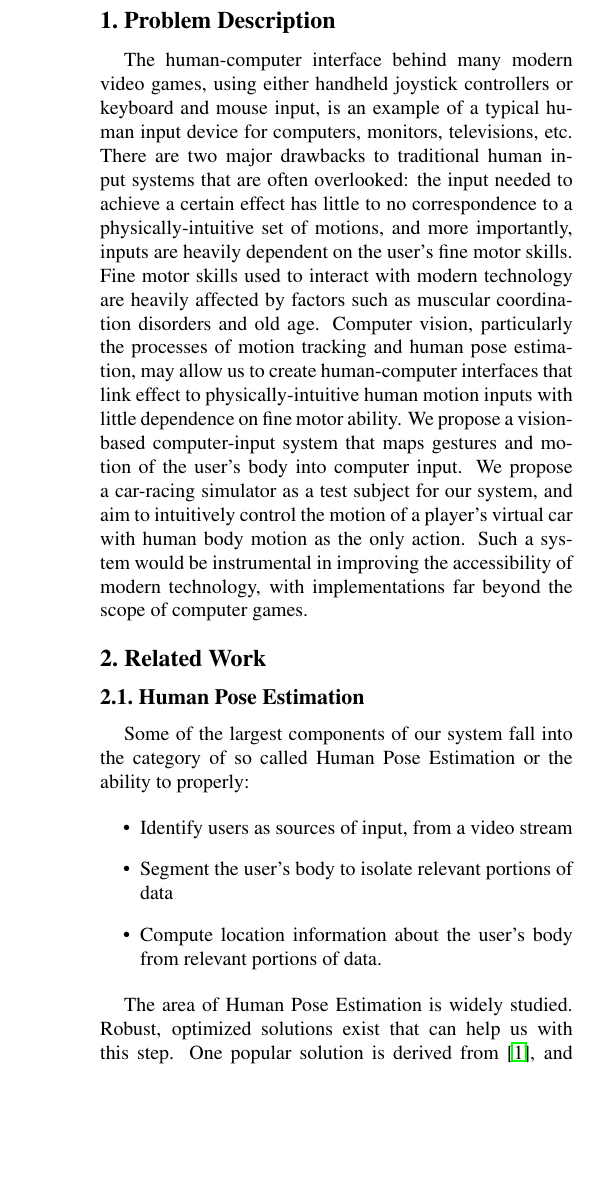
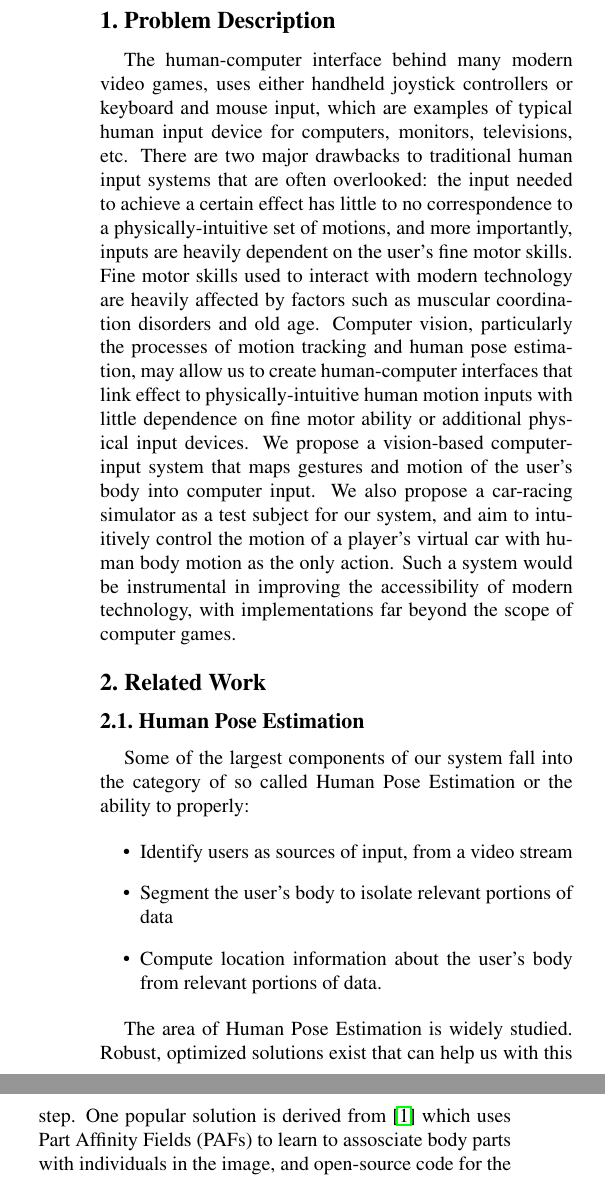
Before and after one commit to adityanarayanan03/EE379K, a LaTeX document (proposal/proposal.tex): part of one column of page 1 of 2 before the commit and two parts of the columns of page 1 of 2 after it, the two joined at a grey line, cut so that both start at the same text, the shorter picture padded with empty space. Compiled offline with pdfLaTeX.

Commit message:
minor edits, LGTM

```diff
--- a/proposal/proposal.tex
+++ b/proposal/proposal.tex
@@ -29,9 +29,9 @@
 \maketitle
 
 \section{Problem Description}
-The human-computer interface behind many modern video games, using either handheld
-joystick controllers or keyboard and mouse input, is an example
-of a typical human input device for computers, monitors, televisions, etc. There are two
+The human-computer interface behind many modern video games, uses either handheld
+joystick controllers or keyboard and mouse input, which are examples
+of typical human input device for computers, monitors, televisions, etc. There are two
 major drawbacks to traditional human input systems that are often overlooked: the input needed
 to achieve a certain effect has little to no correspondence to a physically-intuitive set
 of motions, and more importantly, inputs are heavily dependent on the user's fine motor skills.
@@ -39,8 +39,8 @@ Fine motor skills used to interact with modern technology are heavily affected b
 as muscular coordination disorders and old age. Computer vision, particularly the processes
 of motion tracking and human pose estimation, may allow us to create human-computer interfaces
 that link effect to physically-intuitive human motion inputs with little dependence on
-fine motor ability. We propose a vision-based computer-input system that maps gestures and
-motion of the user's body into computer input. We propose a car-racing simulator as a test
+fine motor ability or additional physical input devices. We propose a vision-based computer-input system that maps gestures and
+motion of the user's body into computer input. We also propose a car-racing simulator as a test
 subject for our system, and aim to intuitively control the motion of a player's virtual car
 with human body motion as the only action. Such a system would be instrumental in improving
 the accessibility of modern technology, with implementations far beyond the scope of computer
@@ -58,7 +58,7 @@ Pose Estimation or the ability to properly:
 \end{itemize}
 
 The area of Human Pose Estimation is widely studied. Robust, optimized solutions exist
-that can help us with this step. One popular solution is derived from \cite{8765346}, and
+that can help us with this step. One popular solution is derived from \cite{8765346} which uses Part Affinity Fields (PAFs) to learn to assosciate body parts with individuals in the image, and
 open-source code for the so called openpose library shows promising results for real-time
 human body segmentation.
 
```
Also changed, not shown: proposal/proposal.pdf, proposal/proposal.tex (2 more changed lines).
